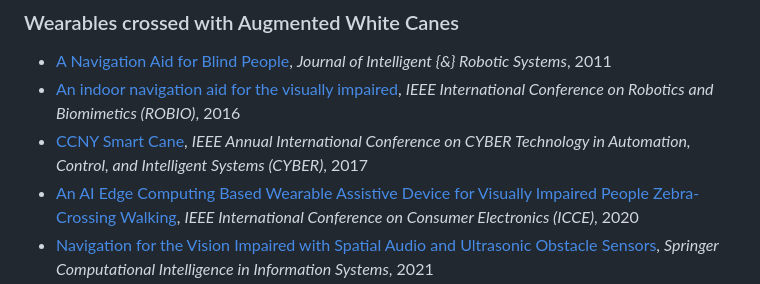
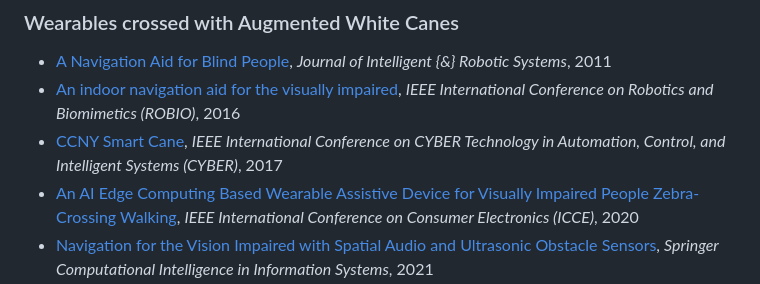
Before and after one commit to wayfinding-robots/wayfinding-robots.github.io, a Markdown page: README.md, the part around one of its changes. Drawn GitHub-style.

```diff
--- a/README.md
+++ b/README.md
@@ -44,7 +44,7 @@ Navigating, and Orienting the Visually Impaired`
 ### Wearables crossed with Augmented White Canes
 - [A Navigation Aid for Blind People](https://doi.org/10.1007/s10846-011-9555-7), *Journal of Intelligent {\&} Robotic Systems*, 2011
 - [An indoor navigation aid for the visually impaired](https://doi.org/10.1109/ROBIO.2016.7866366), *IEEE International Conference on Robotics and Biomimetics (ROBIO)*, 2016
-- [CCNY Smart Cane](https://doi.org/10.1109/CYBER.2017.8446303), *IEEE Annual International Conference on CYBER Technology in Automation, Control, and Intelligent Systems (CYBER)*, 2017
+- [CCNY Smart Cane](https://doi.org/10.1109/CYBER.2017.8446303), *IEEE International Conference on CYBER Technology in Automation, Control, and Intelligent Systems (CYBER)*, 2017
 - [An AI Edge Computing Based Wearable Assistive Device for Visually Impaired People Zebra-Crossing Walking](https://doi.org/10.1109/ICCE46568.2020.9043132), *IEEE International Conference on Consumer Electronics (ICCE)*, 2020
 - [Navigation for the Vision Impaired with Spatial Audio and Ultrasonic Obstacle Sensors](), *Springer Computational Intelligence in Information Systems*, 2021
 - [Design of a Navigation System for the Blind/Visually Impaired](), *Springer Forthcoming Networks and Sustainability in the IoT Era*, 2021
```
Also changed, not shown: other parts of README.md (+2 -2 lines).
